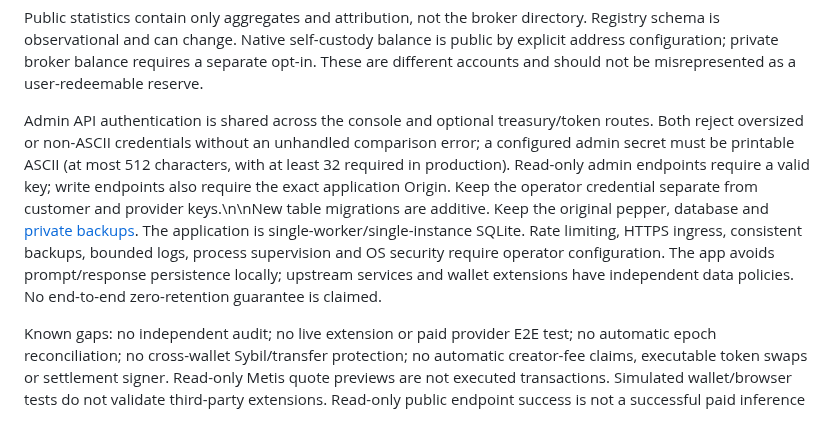
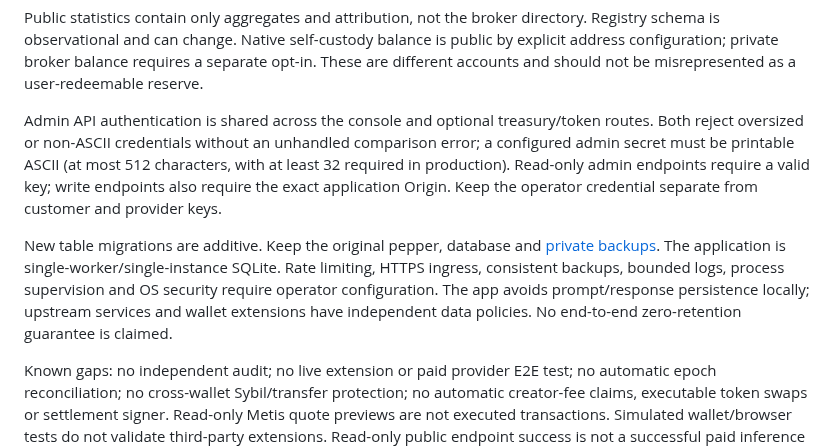
Before and after one commit to NosytLabs/Slipvolt, a Markdown page: docs/SECURITY.md, the part around the change. GitHub-like rendering; blank space fills up the shorter version.

Commit message:
docs: restore proper paragraphs in security guide

```diff
--- a/docs/SECURITY.md
+++ b/docs/SECURITY.md
@@ -19,6 +19,8 @@ Successful request usage is verified and matched to provider request IDs. Confir
 
 Public statistics contain only aggregates and attribution, not the broker directory. Registry schema is observational and can change. Native self-custody balance is public by explicit address configuration; private broker balance requires a separate opt-in. These are different accounts and should not be misrepresented as a user-redeemable reserve.
 
-Admin API authentication is shared across the console and optional treasury/token routes. Both reject oversized or non-ASCII credentials without an unhandled comparison error; a configured admin secret must be printable ASCII (at most 512 characters, with at least 32 required in production). Read-only admin endpoints require a valid key; write endpoints also require the exact application Origin. Keep the operator credential separate from customer and provider keys.\n\nNew table migrations are additive. Keep the original pepper, database and [private backups](BACKUPS.md). The application is single-worker/single-instance SQLite. Rate limiting, HTTPS ingress, consistent backups, bounded logs, process supervision and OS security require operator configuration. The app avoids prompt/response persistence locally; upstream services and wallet extensions have independent data policies. No end-to-end zero-retention guarantee is claimed.
+Admin API authentication is shared across the console and optional treasury/token routes. Both reject oversized or non-ASCII credentials without an unhandled comparison error; a configured admin secret must be printable ASCII (at most 512 characters, with at least 32 required in production). Read-only admin endpoints require a valid key; write endpoints also require the exact application Origin. Keep the operator credential separate from customer and provider keys.
+
+New table migrations are additive. Keep the original pepper, database and [private backups](BACKUPS.md). The application is single-worker/single-instance SQLite. Rate limiting, HTTPS ingress, consistent backups, bounded logs, process supervision and OS security require operator configuration. The app avoids prompt/response persistence locally; upstream services and wallet extensions have independent data policies. No end-to-end zero-retention guarantee is claimed.
 
 Known gaps: no independent audit; no live extension or paid provider E2E test; no automatic epoch reconciliation; no cross-wallet Sybil/transfer protection; no automatic creator-fee claims, executable token swaps or settlement signer. Read-only Metis quote previews are not executed transactions. Simulated wallet/browser tests do not validate third-party extensions. Read-only public endpoint success is not a successful paid inference call.
```
